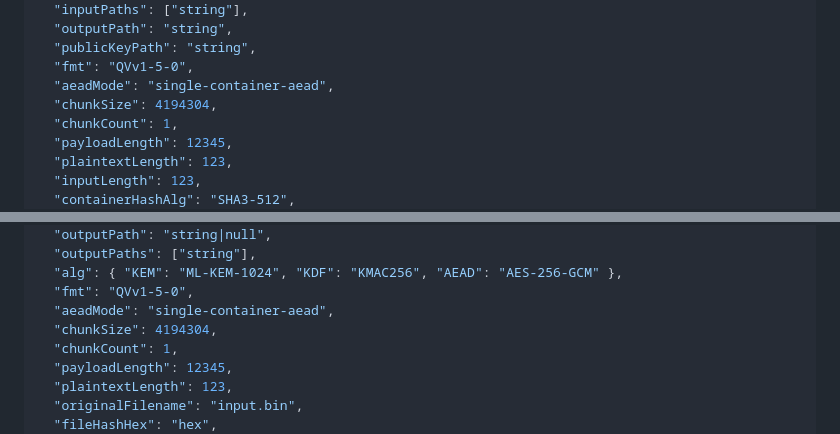
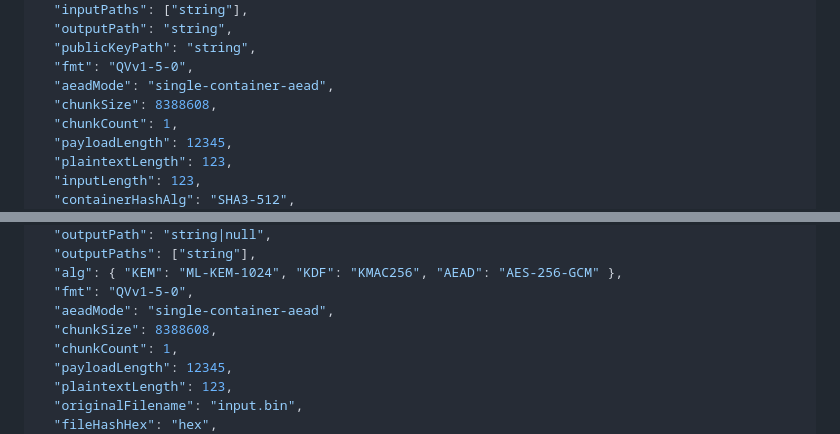
Before and after one commit to CyberKiska/quantum-vault, a Markdown page: docs/cli.md, 2 parts joined by grey strips. Drawn GitHub-style.

```diff
--- a/docs/cli.md
+++ b/docs/cli.md
@@ -137,7 +137,7 @@ Exit status:
   "publicKeyPath": "string",
   "fmt": "QVv1-5-0",
   "aeadMode": "single-container-aead",
-  "chunkSize": 4194304,
+  "chunkSize": 8388608,
   "chunkCount": 1,
   "payloadLength": 12345,
   "plaintextLength": 123,
@@ -204,7 +204,7 @@ Exit status:
   "alg": { "KEM": "ML-KEM-1024", "KDF": "KMAC256", "AEAD": "AES-256-GCM" },
   "fmt": "QVv1-5-0",
   "aeadMode": "single-container-aead",
-  "chunkSize": 4194304,
+  "chunkSize": 8388608,
   "chunkCount": 1,
   "payloadLength": 12345,
   "plaintextLength": 123,
```
Also changed, not shown: docs/format-spec.md (+3 -1 lines).
